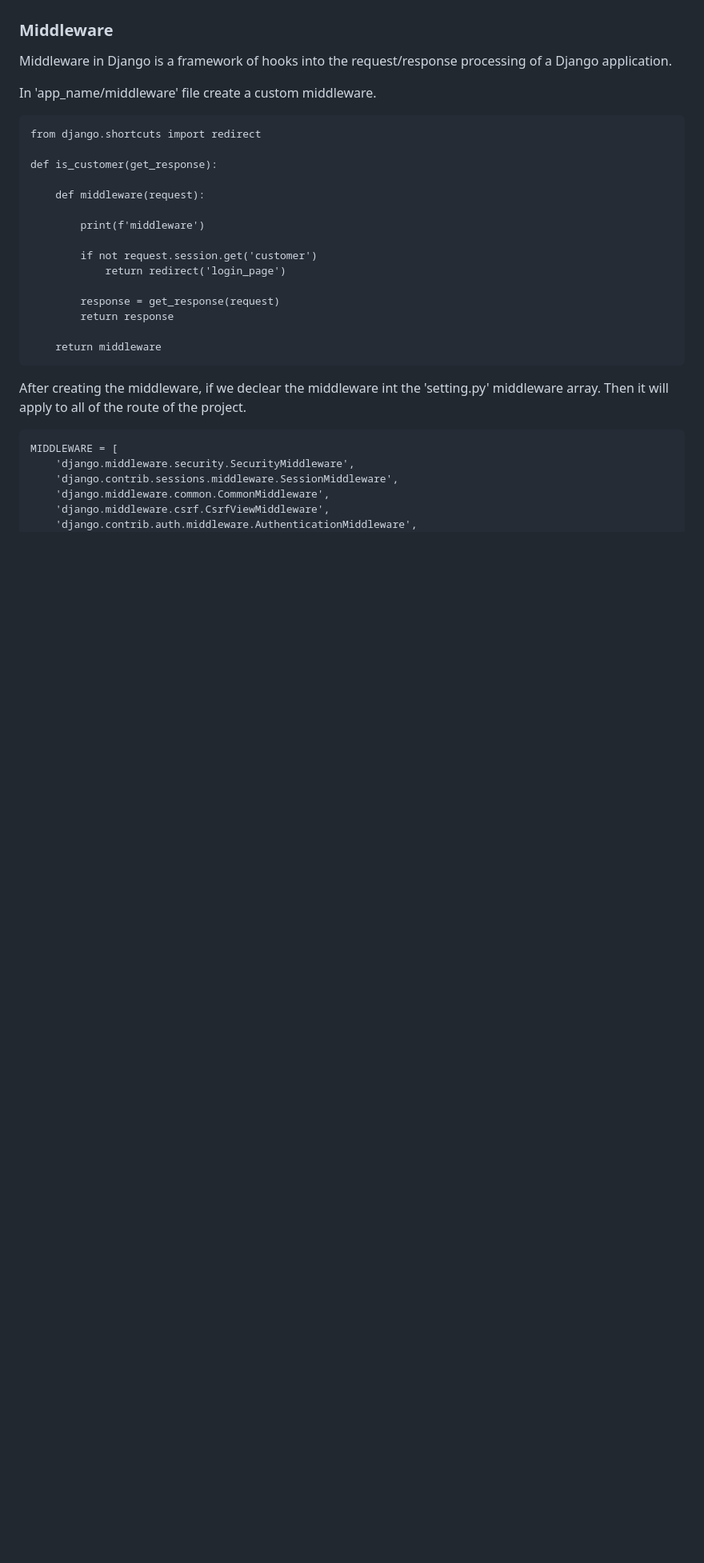
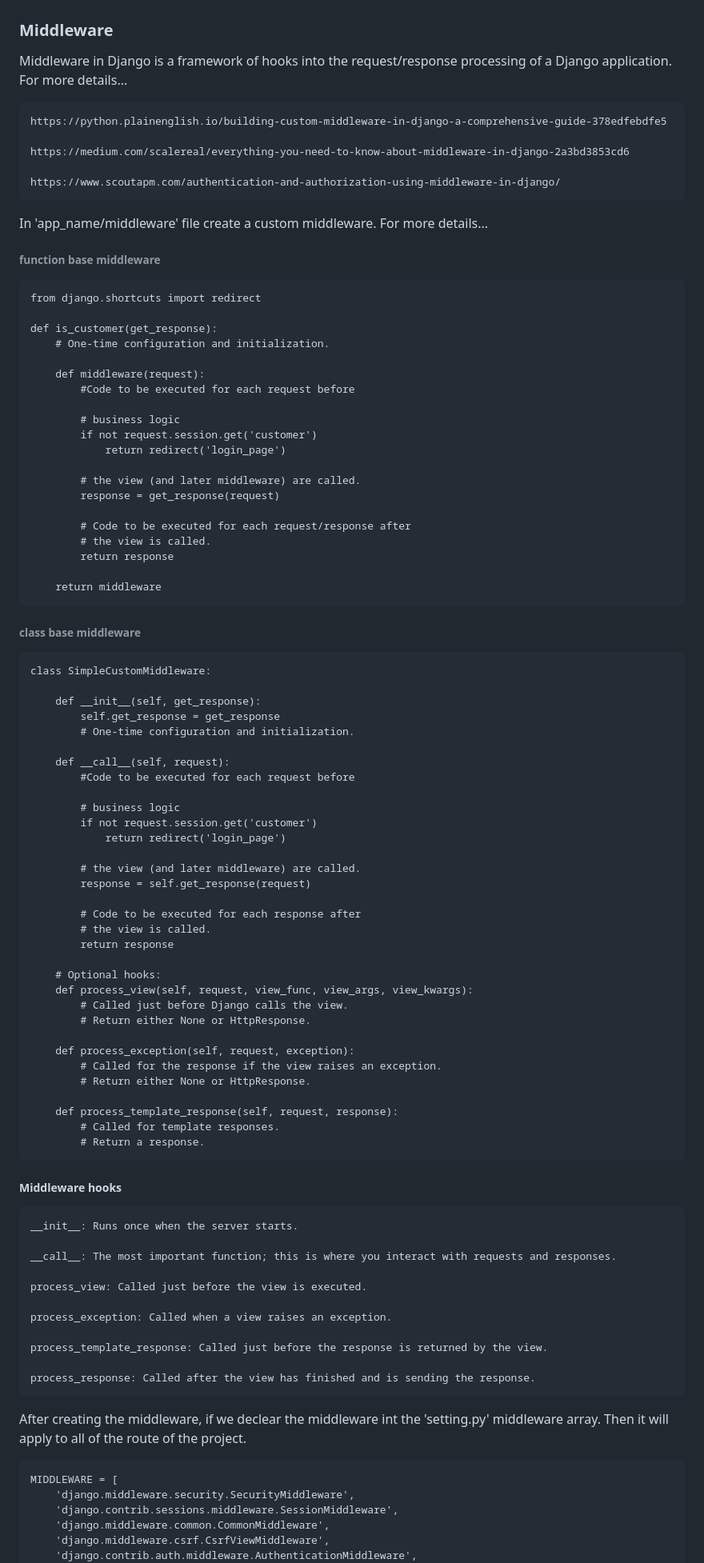
Before and after one commit to s0urav6529/sourav-django-ocean, a Markdown page: README.md, the part around the change. Shown at 80% size. Drawn GitHub-style; blank space fills up the shorter version.

```diff
--- a/README.md
+++ b/README.md
@@ -594,25 +594,91 @@ A decorator in Python is a design pattern that allows you to modify or extend th
 ### Middleware
 
 Middleware in Django is a framework of hooks into the request/response processing of a Django application.
+For more details...
 
-In 'app_name/middleware' file create a custom middleware.
+    https://python.plainenglish.io/building-custom-middleware-in-django-a-comprehensive-guide-378edfebdfe5
 
+    https://medium.com/scalereal/everything-you-need-to-know-about-middleware-in-django-2a3bd3853cd6
+
+    https://www.scoutapm.com/authentication-and-authorization-using-middleware-in-django/
+
+In 'app_name/middleware' file create a custom middleware. For more details...
+
+###### function base middleware
 
     from django.shortcuts import redirect
 
     def is_customer(get_response):
+        # One-time configuration and initialization.
 
         def middleware(request):
+            #Code to be executed for each request before
 
-            print(f'middleware')
-
+            # business logic
             if not request.session.get('customer')
                 return redirect('login_page')
 
+            # the view (and later middleware) are called.
             response = get_response(request)
+
+            # Code to be executed for each request/response after
+            # the view is called.
             return response
 
         return middleware
+
+###### class base middleware
+
+    class SimpleCustomMiddleware:
+
+        def __init__(self, get_response):
+            self.get_response = get_response
+            # One-time configuration and initialization.
+
+        def __call__(self, request):
+            #Code to be executed for each request before
+
+            # business logic
+            if not request.session.get('customer')
+                return redirect('login_page')
+
+            # the view (and later middleware) are called.
+            response = self.get_response(request)
+
+            # Code to be executed for each response after
+            # the view is called.
+            return response
+
+        # Optional hooks:
+        def process_view(self, request, view_func, view_args, view_kwargs):
+            # Called just before Django calls the view.
+            # Return either None or HttpResponse.
+
+        def process_exception(self, request, exception):
+            # Called for the response if the view raises an exception.
+            # Return either None or HttpResponse.
+
+        def process_template_response(self, request, response):
+            # Called for template responses.
+            # Return a response.
+
+##### Middleware hooks
+
+
+    __init__: Runs once when the server starts.
+
+    __call__: The most important function; this is where you interact with requests and responses.
+
+    process_view: Called just before the view is executed.
+
+    process_exception: Called when a view raises an exception.
+
+    process_template_response: Called just before the response is returned by the view.
+
+    process_response: Called after the view has finished and is sending the response.
+
+
+
 
 After creating the middleware, if we declear the middleware int the 'setting.py' middleware array. Then it will apply to all of the route of the project.
 
```
